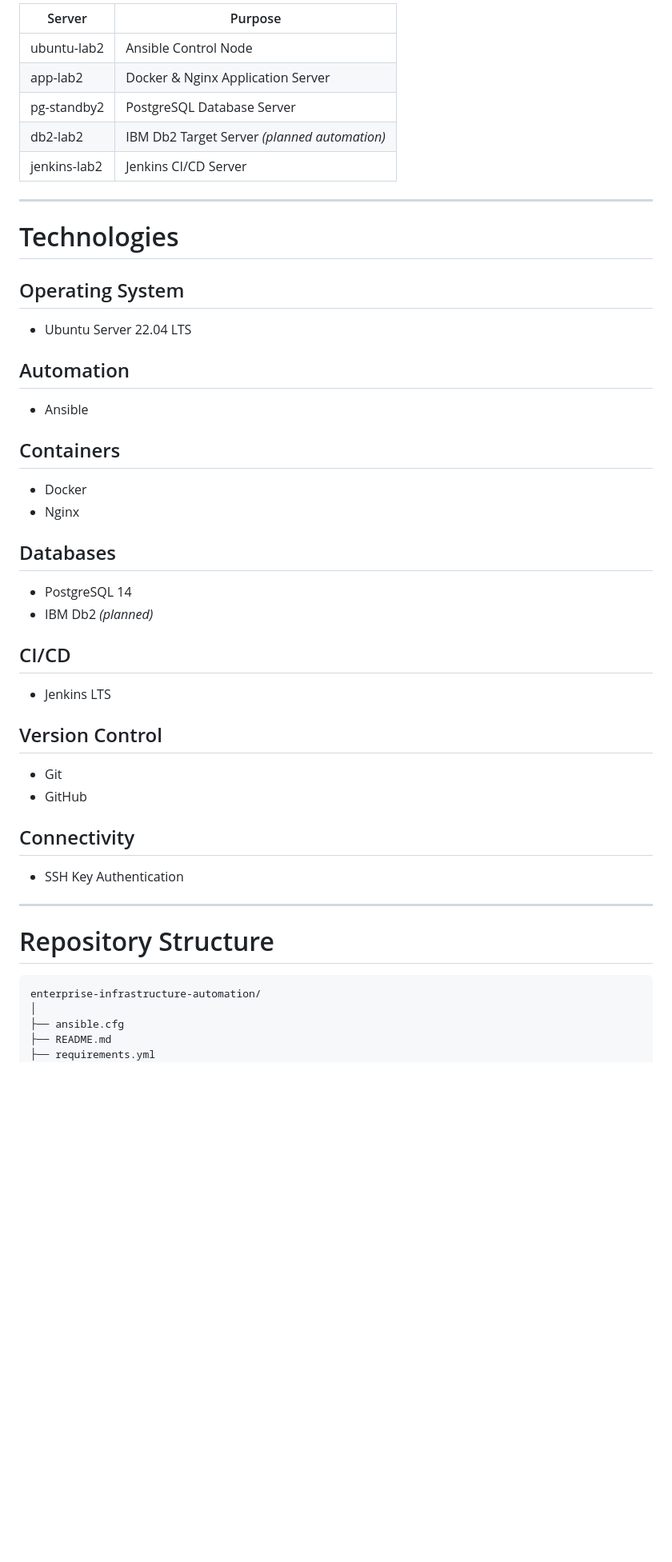
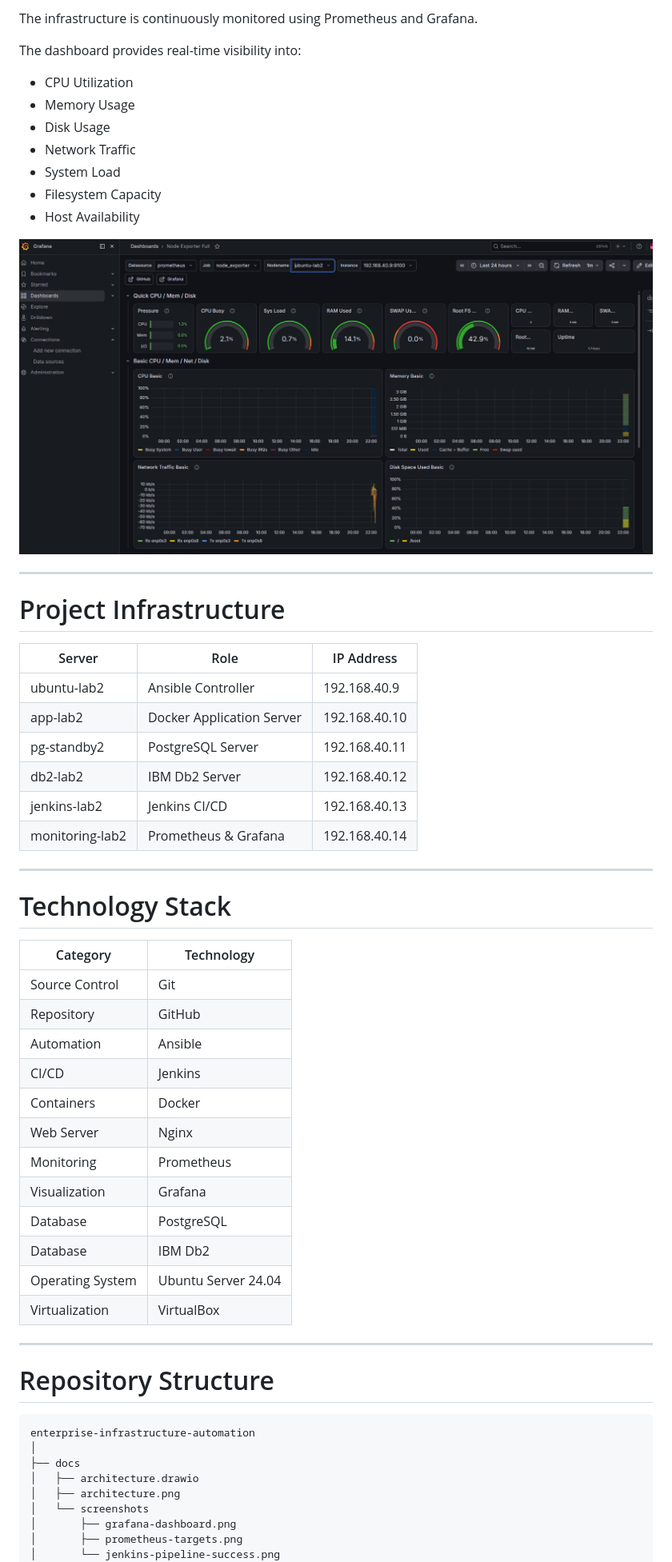
Before and after one commit to khevi/enterprise-infrastructure-automation, a Markdown page: README.md, the part around one of its changes. Shown at 80% size. GitHub-like rendering; blank space fills up the shorter version.

````diff
--- a/README.md
+++ b/README.md
@@ -53,55 +32,62 @@ The long-term objective is to evolve this project into a complete enterprise Dev
 
-| Server | Purpose |
-|---------|---------|
-| ubuntu-lab2 | Ansible Control Node |
-| app-lab2 | Docker & Nginx Application Server |
-| pg-standby2 | PostgreSQL Database Server |
-| db2-lab2 | IBM Db2 Target Server *(planned automation)* |
-| jenkins-lab2 | Jenkins CI/CD Server |
+The infrastructure is continuously monitored using Prometheus and Grafana.
+
+The dashboard provides real-time visibility into:
+
+- CPU Utilization
+- Memory Usage
+- Disk Usage
+- Network Traffic
+- System Load
+- Filesystem Capacity
+- Host Availability
+
+![Grafana Dashboard](docs/screenshots/grafana-dashboard.png)
 
 ---
 
-# Technologies
+# Project Infrastructure
 
-## Operating System
+| Server | Role | IP Address |
+|---------|------|------------|
+| ubuntu-lab2 | Ansible Controller | 192.168.40.9 |
+| app-lab2 | Docker Application Server | 192.168.40.10 |
+| pg-standby2 | PostgreSQL Server | 192.168.40.11 |
+| db2-lab2 | IBM Db2 Server | 192.168.40.12 |
+| jenkins-lab2 | Jenkins CI/CD | 192.168.40.13 |
+| monitoring-lab2 | Prometheus & Grafana | 192.168.40.14 |
 
-- Ubuntu Server 22.04 LTS
+---
 
-## Automation
+# Technology Stack
 
-- Ansible
-
-## Containers
-
-- Docker
-- Nginx
-
-## Databases
-
-- PostgreSQL 14
-- IBM Db2 *(planned)*
-
-## CI/CD
-
-- Jenkins LTS
-
-## Version Control
-
-- Git
-- GitHub
-
-## Connectivity
-
-- SSH Key Authentication
+| Category | Technology |
+|-----------|------------|
+| Source Control | Git |
+| Repository | GitHub |
+| Automation | Ansible |
+| CI/CD | Jenkins |
+| Containers | Docker |
+| Web Server | Nginx |
+| Monitoring | Prometheus |
+| Visualization | Grafana |
+| Database | PostgreSQL |
+| Database | IBM Db2 |
+| Operating System | Ubuntu Server 24.04 |
+| Virtualization | VirtualBox |
 
 ---
 
 # Repository Structure
 
-```text
-enterprise-infrastructure-automation/
+```
+enterprise-infrastructure-automation
 │
-├── ansible.cfg
-├── README.md
-├── requirements.yml
+├── docs
+│   ├── architecture.drawio
+│   ├── architecture.png
+│   └── screenshots
+│       ├── grafana-dashboard.png
+│       ├── prometheus-targets.png
+│       └── jenkins-pipeline-success.png
 │
````
Also changed, not shown: other parts of README.md (+206 -205 lines).
